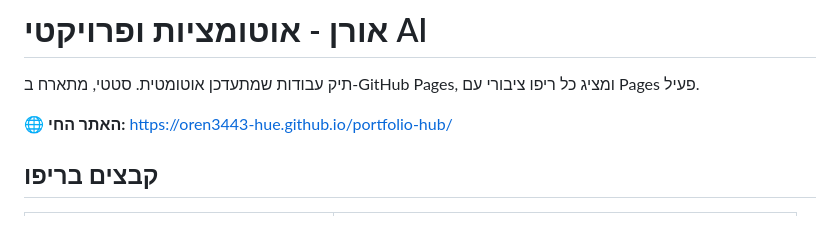
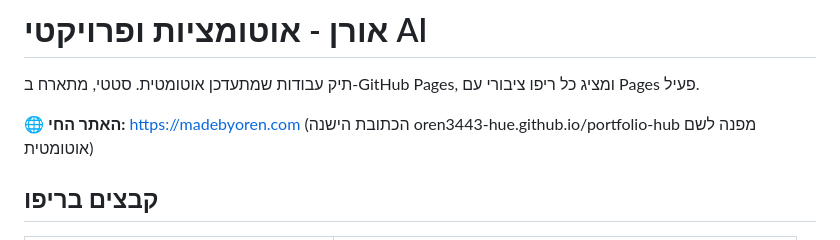
Before and after one commit to oren3443-hue/portfolio-hub, a Markdown page: README.md, the part around the change. Rendered like a GitHub page.

Commit message:
Update README with custom domain madebyoren.com
Co-Authored-By: Claude Fable 5 <noreply@anthropic.com>

```diff
--- a/README.md
+++ b/README.md
@@ -2,7 +2,7 @@
 
 תיק עבודות שמתעדכן אוטומטית. סטטי, מתארח ב-GitHub Pages, ומציג כל ריפו ציבורי עם Pages פעיל.
 
-🌐 **האתר החי:** https://oren3443-hue.github.io/portfolio-hub/
+🌐 **האתר החי:** https://madebyoren.com (הכתובת הישנה oren3443-hue.github.io/portfolio-hub מפנה לשם אוטומטית)
 
 ## קבצים בריפו
 
```
